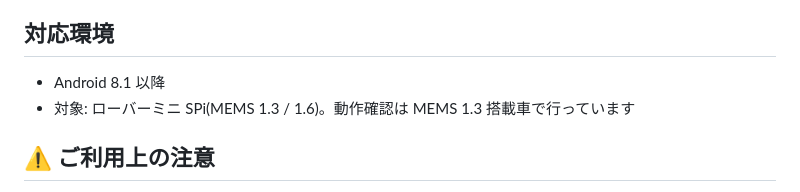
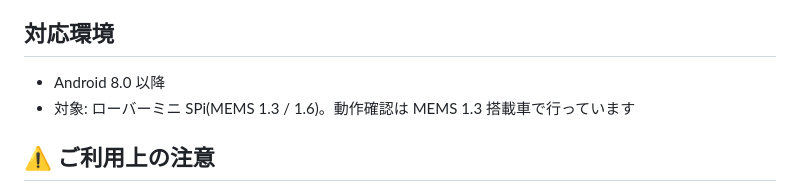
Before and after one commit to RoverMEMS/RoverMEMS, a Markdown page: README.md, the part around the change. Rendered like a GitHub page.

Commit message:
README: minimum Android version is 8.0 (minSdk 26)
Co-Authored-By: Claude Sonnet 5.5 <noreply@anthropic.com>

```diff
--- a/README.md
+++ b/README.md
@@ -61,7 +61,7 @@ Bluetoothの場合、エンジンをかける瞬間に一度接続が切れる
 
 ## 対応環境
 
-- Android 8.1 以降
+- Android 8.0 以降
 - 対象: ローバーミニ SPi(MEMS 1.3 / 1.6)。動作確認は MEMS 1.3 搭載車で行っています
 
 ## ⚠️ ご利用上の注意
```
